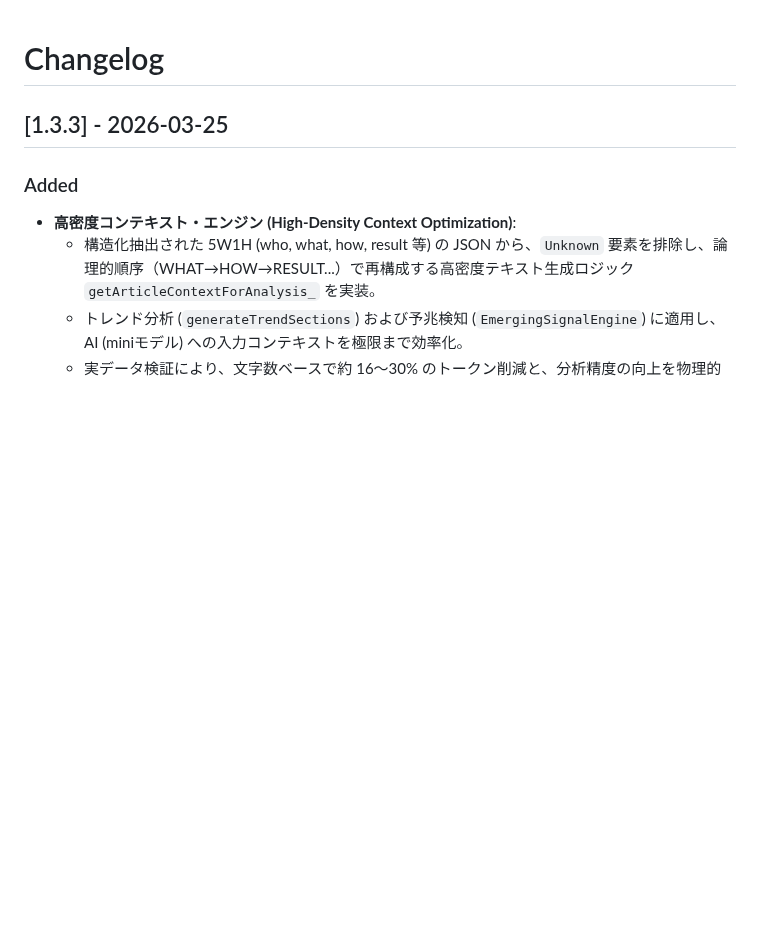
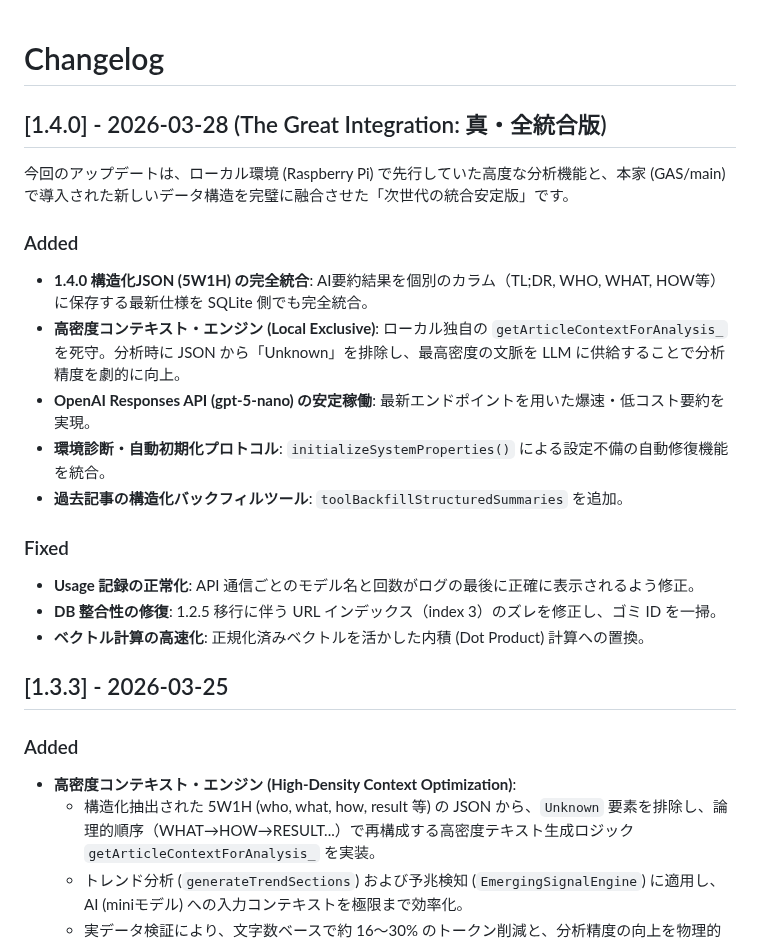
Before and after one commit to Boncoli/YATA-GAS, a Markdown page: CHANGELOG.md, the part around the change. Drawn GitHub-style; blank space fills up the shorter version.

```diff
--- a/CHANGELOG.md
+++ b/CHANGELOG.md
@@ -1,4 +1,19 @@
 # Changelog
+
+## [1.4.0] - 2026-03-28 (The Great Integration: 真・全統合版)
+今回のアップデートは、ローカル環境 (Raspberry Pi) で先行していた高度な分析機能と、本家 (GAS/main) で導入された新しいデータ構造を完璧に融合させた「次世代の統合安定版」です。
+
+### Added
+- **1.4.0 構造化JSON (5W1H) の完全統合**: AI要約結果を個別のカラム（TL;DR, WHO, WHAT, HOW等）に保存する最新仕様を SQLite 側でも完全統合。
+- **高密度コンテキスト・エンジン (Local Exclusive)**: ローカル独自の `getArticleContextForAnalysis_` を死守。分析時に JSON から「Unknown」を排除し、最高密度の文脈を LLM に供給することで分析精度を劇的に向上。
+- **OpenAI Responses API (gpt-5-nano) の安定稼働**: 最新エンドポイントを用いた爆速・低コスト要約を実現。
+- **環境診断・自動初期化プロトコル**: `initializeSystemProperties()` による設定不備の自動修復機能を統合。
+- **過去記事の構造化バックフィルツール**: `toolBackfillStructuredSummaries` を追加。
+
+### Fixed
+- **Usage 記録の正常化**: API 通信ごとのモデル名と回数がログの最後に正確に表示されるよう修正。
+- **DB 整合性の修復**: 1.2.5 移行に伴う URL インデックス（index 3）のズレを修正し、ゴミ ID を一掃。
+- **ベクトル計算の高速化**: 正規化済みベクトルを活かした内積 (Dot Product) 計算への置換。
 
 ## [1.3.3] - 2026-03-25
 ### Added
```
Also changed, not shown: .gemini/GEMINI.md (+5 -1 lines), TODO.md (+6 -1 lines).
